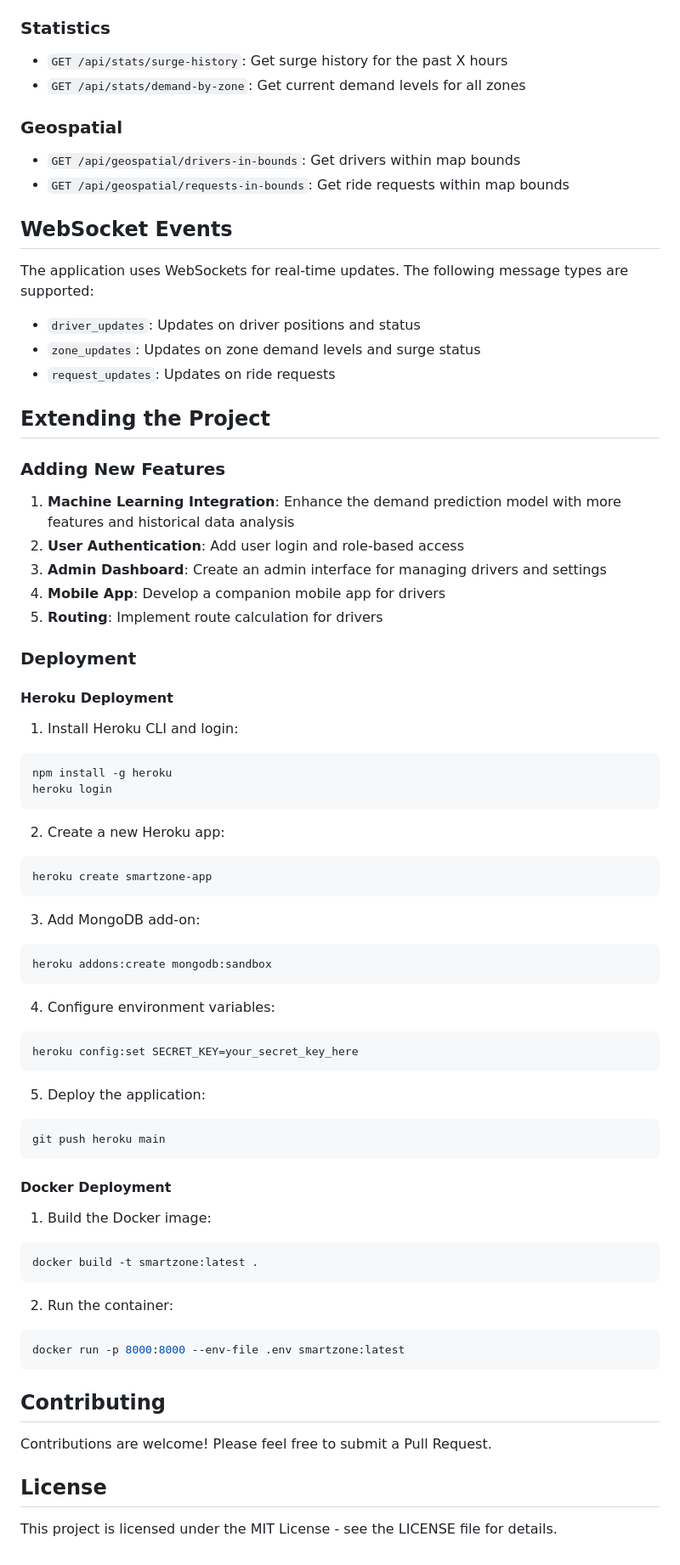
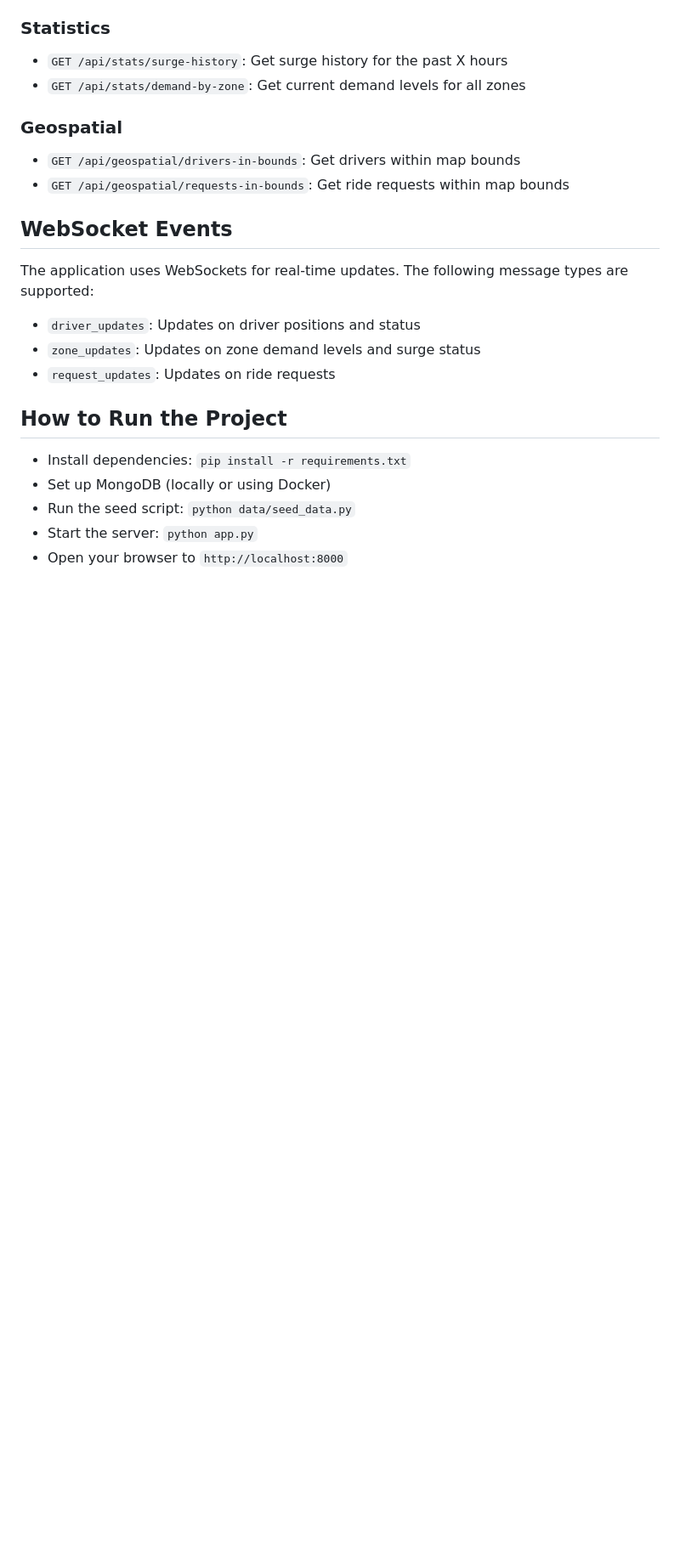
Before and after one commit to encryptedtouhid/SmartZone, a Markdown page: README.md, the part around the change. Shown: that part at 85% size. Drawn GitHub-style; blank space fills up the shorter version.

````diff
--- a/README.md
+++ b/README.md
@@ -150,62 +150,12 @@ The application uses WebSockets for real-time updates. The following message typ
 - `zone_updates`: Updates on zone demand levels and surge status
 - `request_updates`: Updates on ride requests
 
-## Extending the Project
 
-### Adding New Features
 
-1. **Machine Learning Integration**: Enhance the demand prediction model with more features and historical data analysis
-2. **User Authentication**: Add user login and role-based access
-3. **Admin Dashboard**: Create an admin interface for managing drivers and settings
-4. **Mobile App**: Develop a companion mobile app for drivers
-5. **Routing**: Implement route calculation for drivers
+## How to Run the Project
 
-### Deployment
-
-#### Heroku Deployment
-
-1. Install Heroku CLI and login:
-```bash
-npm install -g heroku
-heroku login
-```
-
-2. Create a new Heroku app:
-```bash
-heroku create smartzone-app
-```
-
-3. Add MongoDB add-on:
-```bash
-heroku addons:create mongodb:sandbox
-```
-
-4. Configure environment variables:
-```bash
-heroku config:set SECRET_KEY=your_secret_key_here
-```
-
-5. Deploy the application:
-```bash
-git push heroku main
-```
-
-#### Docker Deployment
-
-1. Build the Docker image:
-```bash
-docker build -t smartzone:latest .
-```
-
-2. Run the container:
-```bash
-docker run -p 8000:8000 --env-file .env smartzone:latest
-```
-
-## Contributing
-
-Contributions are welcome! Please feel free to submit a Pull Request.
-
-## License
-
-This project is licensed under the MIT License - see the LICENSE file for details.
+- Install dependencies: `pip install -r requirements.txt`
+- Set up MongoDB (locally or using Docker)
+- Run the seed script: `python data/seed_data.py`
+- Start the server: `python app.py`
+- Open your browser to `http://localhost:8000`
````
